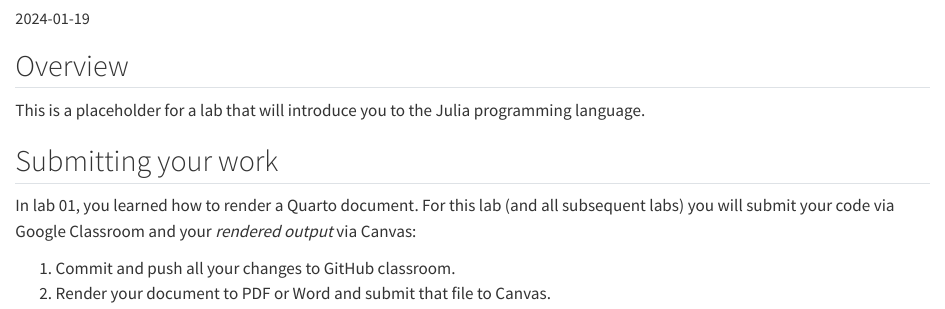
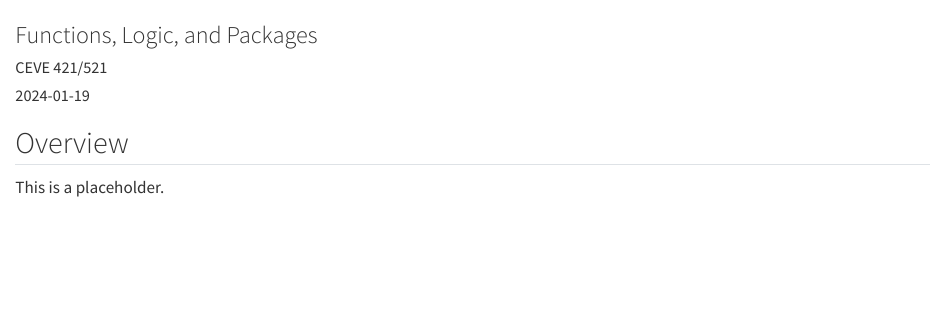
Before and after one commit to CEVE-421-521/lab-02, a Quarto document (index.qmd): the page in a window 1100 px wide, from 140 px down before the commit and from 60 px down after it. Rendered offline with R 4.5, knitr and Pandoc in place of Quarto, with nearby package versions.

Commit message:
minor updates

```diff
--- a/index.qmd
+++ b/index.qmd
@@ -1,6 +1,6 @@
 ---
-title: "Lab 02"
-subtitle: "Julia Basics"
+title: "Lab 02: Julia Basics"
+subtitle: "Functions, Logic, and Packages"
 author: "CEVE 421/521"
 jupyter: julia-1.9
 date: 2024-01-19
@@ -20,12 +20,4 @@ date-format: "ddd., MMM. D"
 
 ## Overview
 
-This is a placeholder for a lab that will introduce you to the Julia programming language.
-
-## Submitting your work
-
-In lab 01, you learned how to render a Quarto document.
-For this lab (and all subsequent labs) you will submit your code via Google Classroom and your *rendered output* via Canvas:
-
-1. Commit and push all your changes to GitHub classroom.
-1. Render your document to PDF or Word and submit that file to Canvas.
+This is a placeholder.
```
